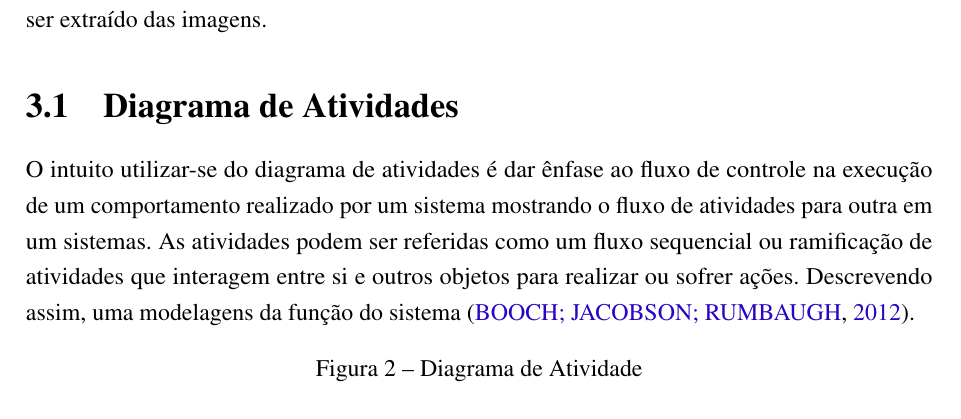
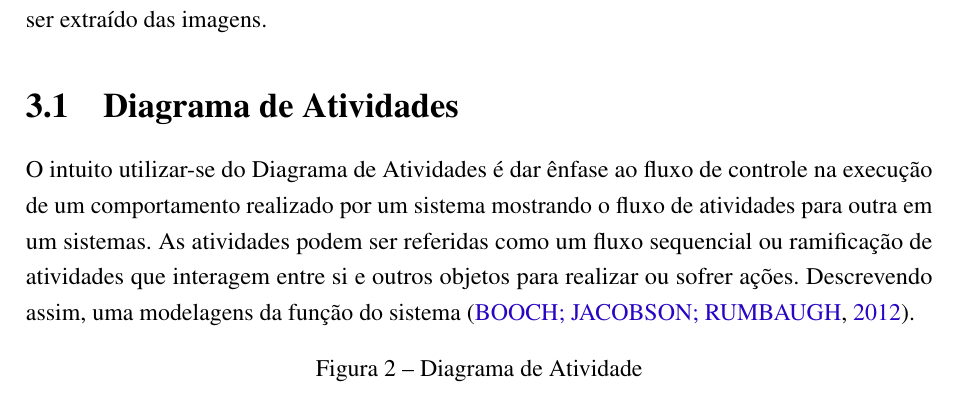
Before and after one commit to nitaicharan/TCC, a LaTeX thesis (Modelo AbnTex2/TCC.tex, which reads Modelo AbnTex2/textuais/capitulo3/capitulo.tex): part of page 22 of 26, cut so that both start at the same text. Compiled offline with pdfLaTeX.

Commit message:
Update domingo 02 junho 2019, 09:34:47

```diff
--- a/Modelo AbnTex2/textuais/capitulo3/capitulo.tex
+++ b/Modelo AbnTex2/textuais/capitulo3/capitulo.tex
@@ -1,7 +1,7 @@
 Este capítulo dedica-se a explanar como a aplicação proposta para a intervenção ao problema, anteriormente descrito, executa suas ações e interações com outras aplicações. Para isso, é mostrado os fluxos e atividades de suas ações em figuras e descrito detalhadamente o que pode ser extraído das imagens.
 
 \section{Diagrama de Atividades}
-O intuito utilizar-se do diagrama de atividades é dar ênfase ao fluxo de controle na execução de um comportamento realizado por um sistema mostrando o fluxo de atividades para outra em um sistemas. As atividades podem ser referidas como um fluxo sequencial ou ramificação de atividades que interagem entre si e outros objetos para realizar ou sofrer ações. Descrevendo assim, uma modelagens da função do sistema \cite{Booch:2012}.
+O intuito utilizar-se do Diagrama de Atividades é dar ênfase ao fluxo de controle na execução de um comportamento realizado por um sistema mostrando o fluxo de atividades para outra em um sistemas. As atividades podem ser referidas como um fluxo sequencial ou ramificação de atividades que interagem entre si e outros objetos para realizar ou sofrer ações. Descrevendo assim, uma modelagens da função do sistema \cite{Booch:2012}.
 \begin{figure}[!htb]
         \caption{\label{diagrama1}Diagrama de Atividade}
         \begin{center}
```
Also changed, not shown: Modelo AbnTex2/TCC.pdf, Modelo AbnTex2/imagens/diagact.eps, Modelo AbnTex2/imagens/pretty.eps, 5 other files.
